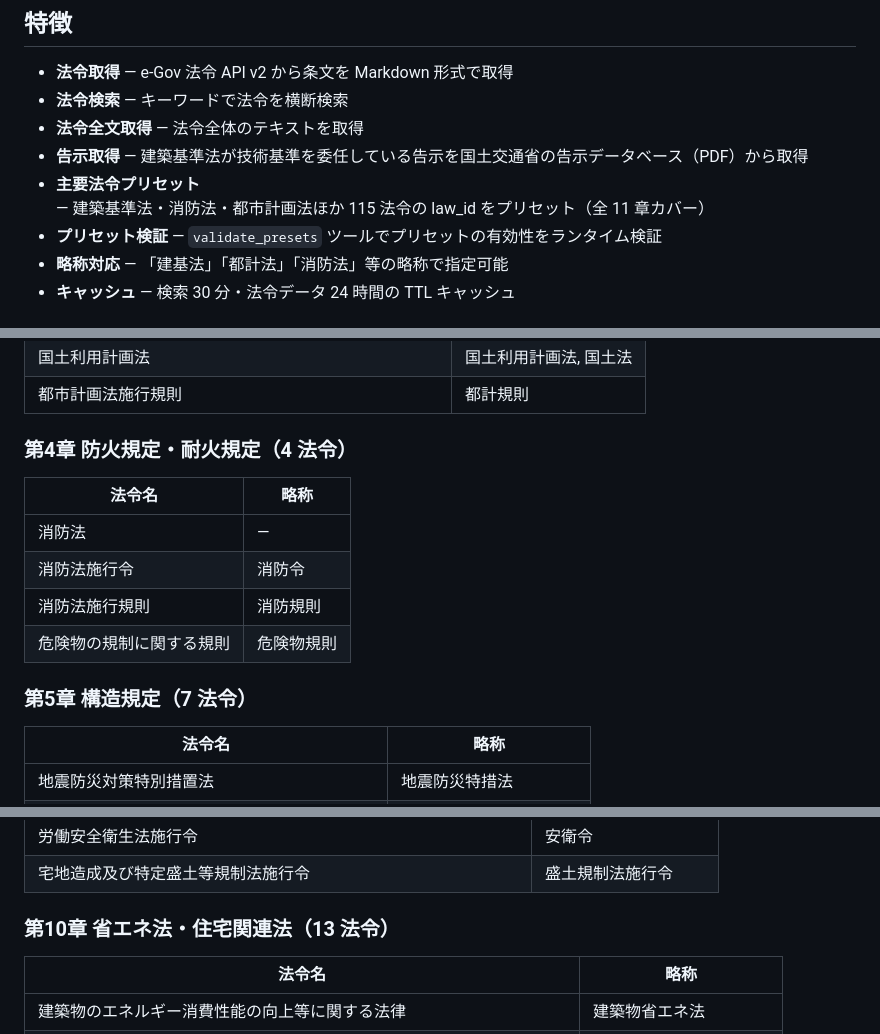
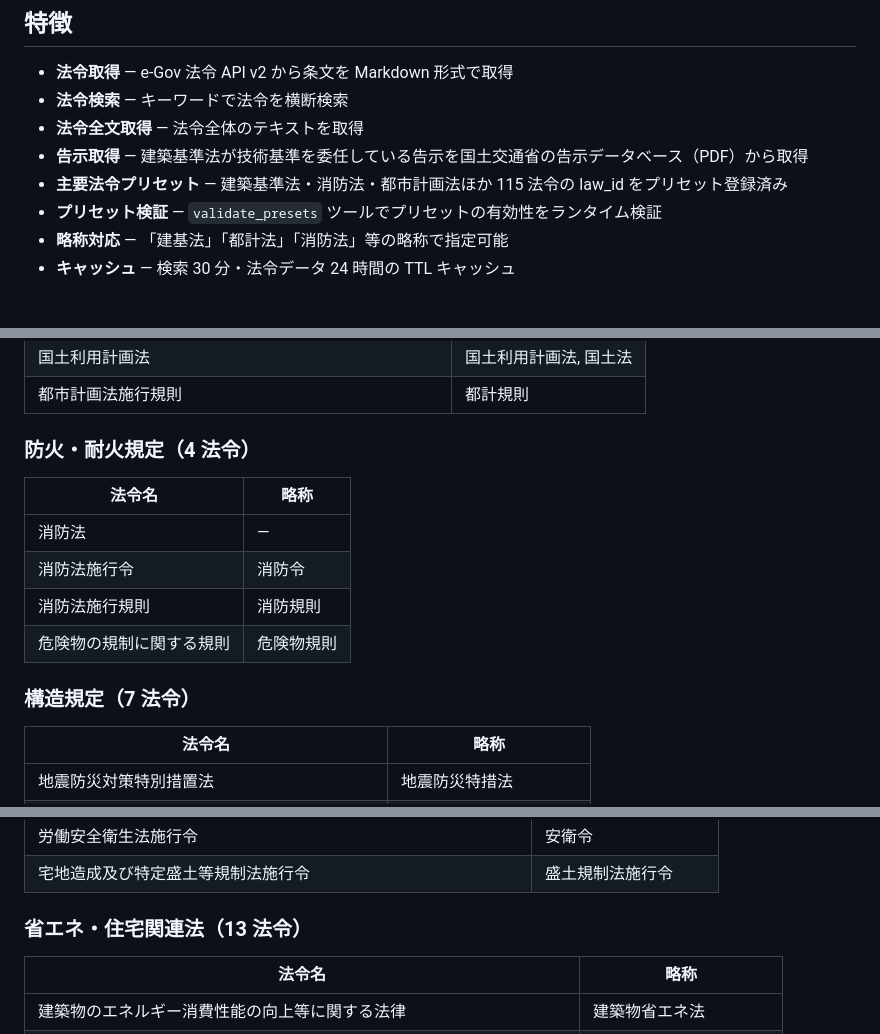
Before and after one commit to Sora-bluesky/building-standards-act-mcp, a Markdown page: README.md, 3 parts joined by grey strips. GitHub-like rendering; folded sections open.

```diff
--- a/README.md
+++ b/README.md
@@ -15,7 +15,7 @@ AI の建築法規回答に含まれるハルシネーションを、条文原
 - **法令検索** — キーワードで法令を横断検索
 - **法令全文取得** — 法令全体のテキストを取得
 - **告示取得** — 建築基準法が技術基準を委任している告示を国土交通省の告示データベース（PDF）から取得
-- **主要法令プリセット** — 建築基準法・消防法・都市計画法ほか 115 法令の law_id をプリセット（全 11 章カバー）
+- **主要法令プリセット** — 建築基準法・消防法・都市計画法ほか 115 法令の law_id をプリセット登録済み
 - **プリセット検証** — `validate_presets` ツールでプリセットの有効性をランタイム検証
 - **略称対応** — 「建基法」「都計法」「消防法」等の略称で指定可能
 - **キャッシュ** — 検索 30 分・法令データ 24 時間の TTL キャッシュ
@@ -210,7 +210,7 @@ npm run build
 | 国土利用計画法                                     | 国土利用計画法, 国土法 |
 | 都市計画法施行規則                                 | 都計規則               |
 
-### 第4章 防火規定・耐火規定（4 法令）
+### 防火・耐火規定（4 法令）
 
 | 法令名                   | 略称       |
 | ------------------------ | ---------- |
@@ -219,7 +219,7 @@ npm run build
 | 消防法施行規則           | 消防規則   |
 | 危険物の規制に関する規則 | 危険物規則 |
 
-### 第5章 構造規定（7 法令）
+### 構造規定（7 法令）
 
 | 法令名                                     | 略称                   |
 | ------------------------------------------ | ---------------------- |
@@ -321,7 +321,7 @@ npm run build
 
 </details>
 
-### 第10章 省エネ法・住宅関連法（13 法令）
+### 省エネ・住宅関連法（13 法令）
 
 | 法令名                                                             | 略称                   |
 | ------------------------------------------------------------------ | ---------------------- |
```
Also changed, not shown: other parts of README.md (+8 -8 lines).
